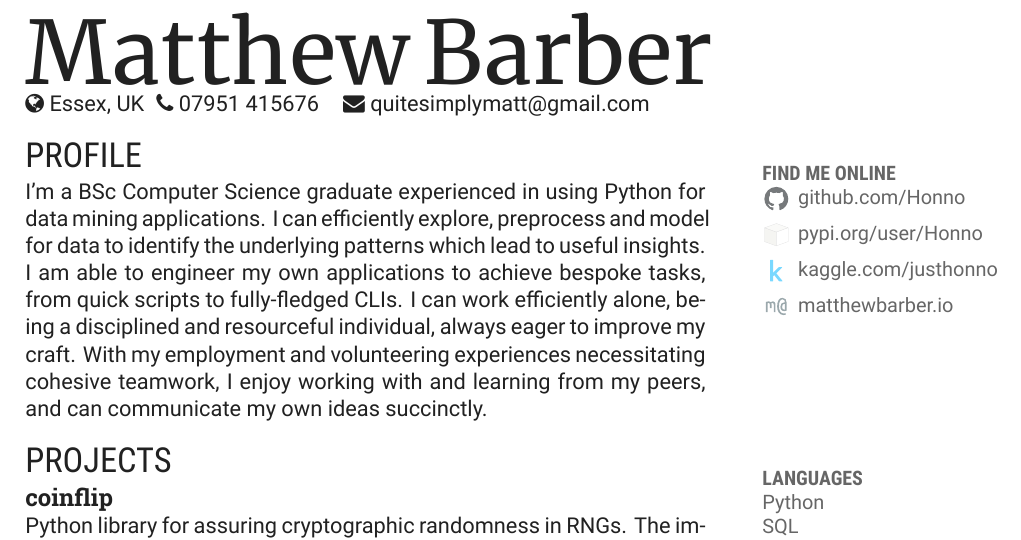
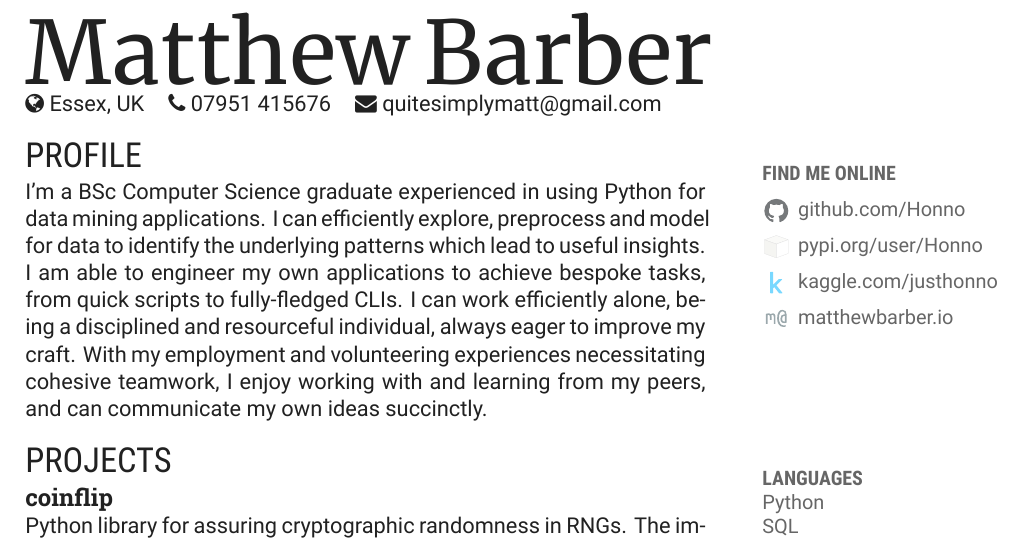
Before and after one commit to honno/cv, a LaTeX CV (matthew-barber-cv.tex): part of the page, cut so that both start at the same text. The pictures show the PDF file matthew-barber-cv.pdf that the author committed with the source.

Commit message:
removed lonely items

```diff
--- a/matthew-barber-cv.tex
+++ b/matthew-barber-cv.tex
@@ -76,7 +76,7 @@
 {\titlefont Matthew Barber}
 
 \begin{tabular}{ @{} l l r @{} }
-	\faGlobe \space Essex, UK & \item \faPhone \space 07951 415676 & \item \faEnvelope \space \href{mailto:quitesimplymatt@gmail.com}{quitesimplymatt@gmail.com}
+	\faGlobe{} Essex, UK & \faPhone{} 07951 415676 & \faEnvelope{} \href{mailto:quitesimplymatt@gmail.com}{quitesimplymatt@gmail.com}
 \end{tabular}
 
 \section*{PROFILE}
```
Also changed, not shown: matthew-barber-cv.pdf.
